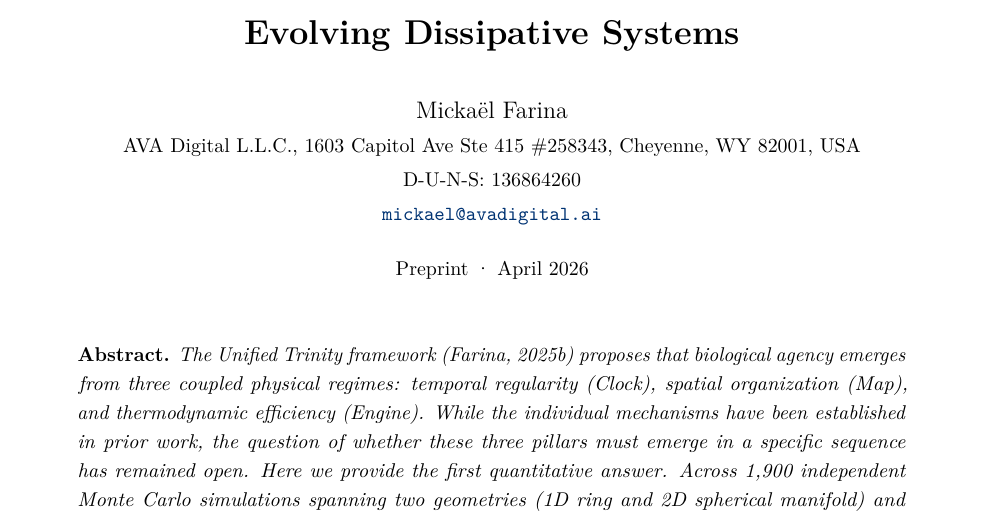
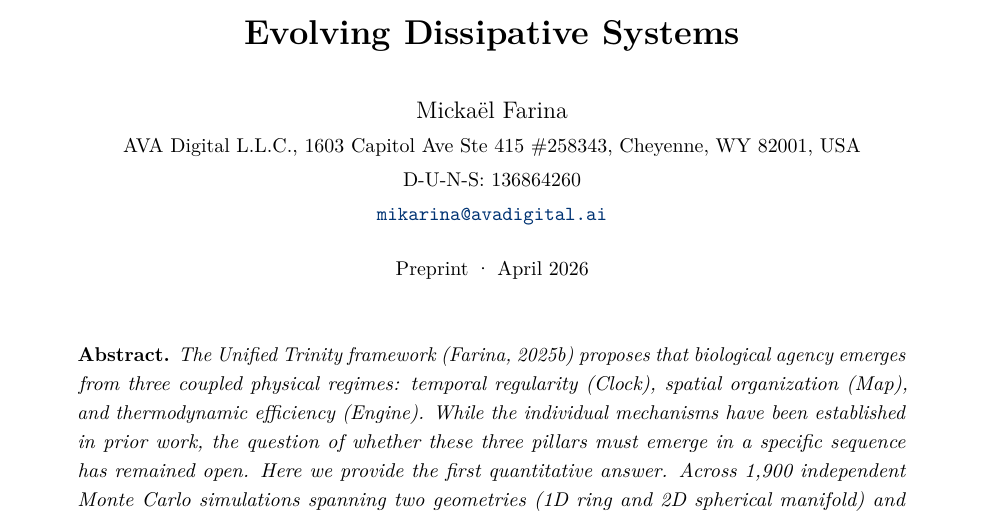
Before and after one commit to Ouroboros-Research-Institute/genesis-engine, a LaTeX document (paper/submission/genesis_paper_farina_2026.tex): part of page 1 of 20, cut so that both start at the same text. Compiled offline with pdfLaTeX.

Commit message:
Correct contact info: AVA Digital L.L.C. + mikarina@avadigital.ai
- Paper email: mickael@avadigital.ai -> mikarina@avadigital.ai
- README contact block: replaced stale 'AVADSA Consulting LLC /
  1712 Pioneer Ave / mickaelfarinavance@yahoo.com' with the paper's
  canonical 'AVA Digital L.L.C. / 1603 Capitol Ave Ste 415 #258343 /
  mikarina@avadigital.ai'
- CITATION.cff: matching email + affiliation update
- Rebuilt PDF: verified all 8 contact-info fields in title block

```diff
--- a/paper/submission/genesis_paper_farina_2026.tex
+++ b/paper/submission/genesis_paper_farina_2026.tex
@@ -71,7 +71,7 @@ Temporal Regularity Precedes Spatial Organization in Evolving Dissipative System
   Micka\"el Farina\\
   \small AVA Digital L.L.C., 1603 Capitol Ave Ste 415 \#258343, Cheyenne, WY 82001, USA\\
   \small D-U-N-S: 136864260\\
-  \small \href{mailto:mickael@avadigital.ai}{\texttt{mickael@avadigital.ai}}
+  \small \href{mailto:mikarina@avadigital.ai}{\texttt{mikarina@avadigital.ai}}
 }
 \date{\small Preprint \textperiodcentered\ April 2026}
 
```
Also changed, not shown: paper/genesis_paper_v3.md (+1 -1 lines), README.md, 1 other file.
